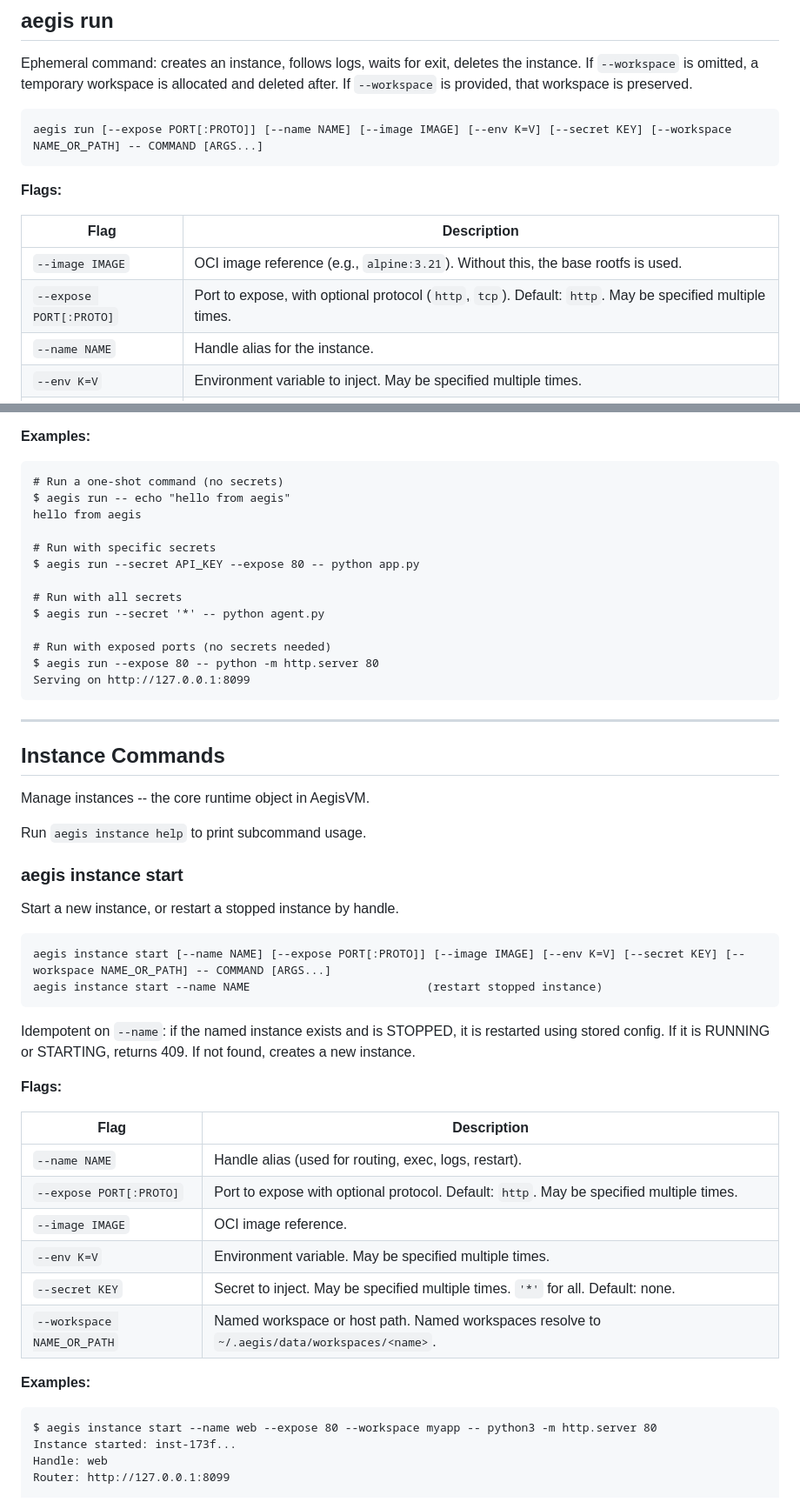
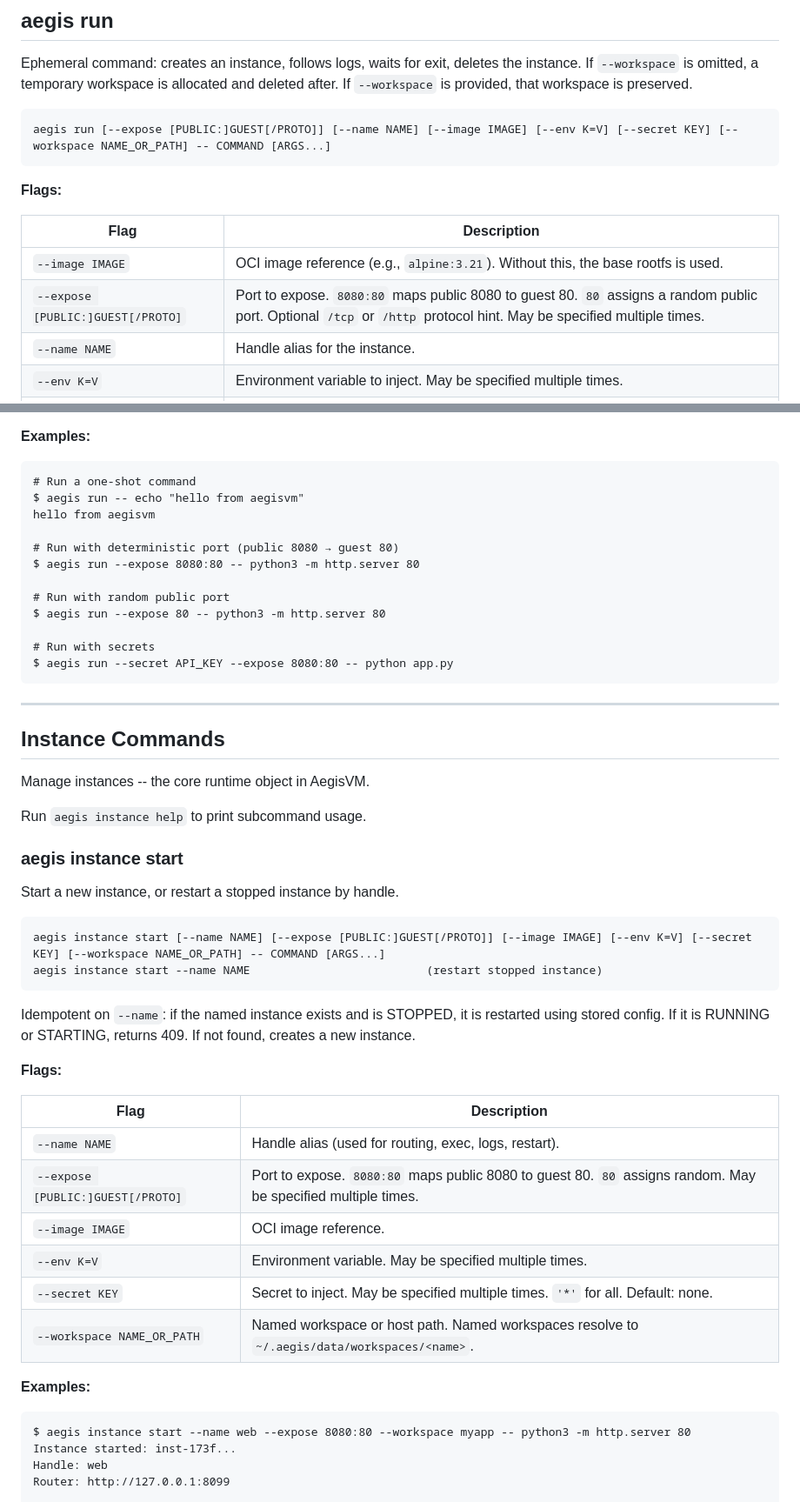
Before and after one commit to xfeldman/aegisvm, a Markdown page: docs/CLI.md, 2 parts joined by grey strips. Shown at 87% size. Drawn GitHub-style.

Commit message:
the rest of the docs updated

````diff
--- a/docs/CLI.md
+++ b/docs/CLI.md
@@ -125,7 +125,7 @@ the instance. If `--workspace` is omitted, a temporary workspace is allocated
 and deleted after. If `--workspace` is provided, that workspace is preserved.
 
 ```
-aegis run [--expose PORT[:PROTO]] [--name NAME] [--image IMAGE] [--env K=V] [--secret KEY] [--workspace NAME_OR_PATH] -- COMMAND [ARGS...]
+aegis run [--expose [PUBLIC:]GUEST[/PROTO]] [--name NAME] [--image IMAGE] [--env K=V] [--secret KEY] [--workspace NAME_OR_PATH] -- COMMAND [ARGS...]
 ```
 
 **Flags:**
@@ -133,7 +133,7 @@ aegis run [--expose PORT[:PROTO]] [--name NAME] [--image IMAGE] [--env K=V] [--s
 | Flag | Description |
 |---|---|
 | `--image IMAGE` | OCI image reference (e.g., `alpine:3.21`). Without this, the base rootfs is used. |
-| `--expose PORT[:PROTO]` | Port to expose, with optional protocol (`http`, `tcp`). Default: `http`. May be specified multiple times. |
+| `--expose [PUBLIC:]GUEST[/PROTO]` | Port to expose. `8080:80` maps public 8080 to guest 80. `80` assigns a random public port. Optional `/tcp` or `/http` protocol hint. May be specified multiple times. |
 | `--name NAME` | Handle alias for the instance. |
 | `--env K=V` | Environment variable to inject. May be specified multiple times. |
 | `--secret KEY` | Secret to inject (by name). May be specified multiple times. Use `--secret '*'` for all. Default: none. |
@@ -149,19 +149,18 @@ an instance receives via `--secret`. This prevents accidental leakage.
 **Examples:**
 
 ```
-# Run a one-shot command (no secrets)
-$ aegis run -- echo "hello from aegis"
-hello from aegis
+# Run a one-shot command
+$ aegis run -- echo "hello from aegisvm"
+hello from aegisvm
 
-# Run with specific secrets
-$ aegis run --secret API_KEY --expose 80 -- python app.py
+# Run with deterministic port (public 8080 → guest 80)
+$ aegis run --expose 8080:80 -- python3 -m http.server 80
 
-# Run with all secrets
-$ aegis run --secret '*' -- python agent.py
+# Run with random public port
+$ aegis run --expose 80 -- python3 -m http.server 80
 
-# Run with exposed ports (no secrets needed)
-$ aegis run --expose 80 -- python -m http.server 80
-Serving on http://127.0.0.1:8099
+# Run with secrets
+$ aegis run --secret API_KEY --expose 8080:80 -- python app.py
 ```
 
 ---
@@ -177,7 +176,7 @@ Run `aegis instance help` to print subcommand usage.
 Start a new instance, or restart a stopped instance by handle.
 
 ```
-aegis instance start [--name NAME] [--expose PORT[:PROTO]] [--image IMAGE] [--env K=V] [--secret KEY] [--workspace NAME_OR_PATH] -- COMMAND [ARGS...]
+aegis instance start [--name NAME] [--expose [PUBLIC:]GUEST[/PROTO]] [--image IMAGE] [--env K=V] [--secret KEY] [--workspace NAME_OR_PATH] -- COMMAND [ARGS...]
 aegis instance start --name NAME                          (restart stopped instance)
 ```
 
@@ -190,7 +189,7 @@ not found, creates a new instance.
 | Flag | Description |
 |---|---|
 | `--name NAME` | Handle alias (used for routing, exec, logs, restart). |
-| `--expose PORT[:PROTO]` | Port to expose with optional protocol. Default: `http`. May be specified multiple times. |
+| `--expose [PUBLIC:]GUEST[/PROTO]` | Port to expose. `8080:80` maps public 8080 to guest 80. `80` assigns random. May be specified multiple times. |
 | `--image IMAGE` | OCI image reference. |
 | `--env K=V` | Environment variable. May be specified multiple times. |
 | `--secret KEY` | Secret to inject. May be specified multiple times. `'*'` for all. Default: none. |
@@ -199,7 +198,7 @@ not found, creates a new instance.
 **Examples:**
 
 ```
-$ aegis instance start --name web --expose 80 --workspace myapp -- python3 -m http.server 80
+$ aegis instance start --name web --expose 8080:80 --workspace myapp -- python3 -m http.server 80
 Instance started: inst-173f...
 Handle: web
 Router: http://127.0.0.1:8099
````
Also changed, not shown: other parts of docs/CLI.md (+1 -1 lines), CLAUDE.md (+3 -3 lines).
